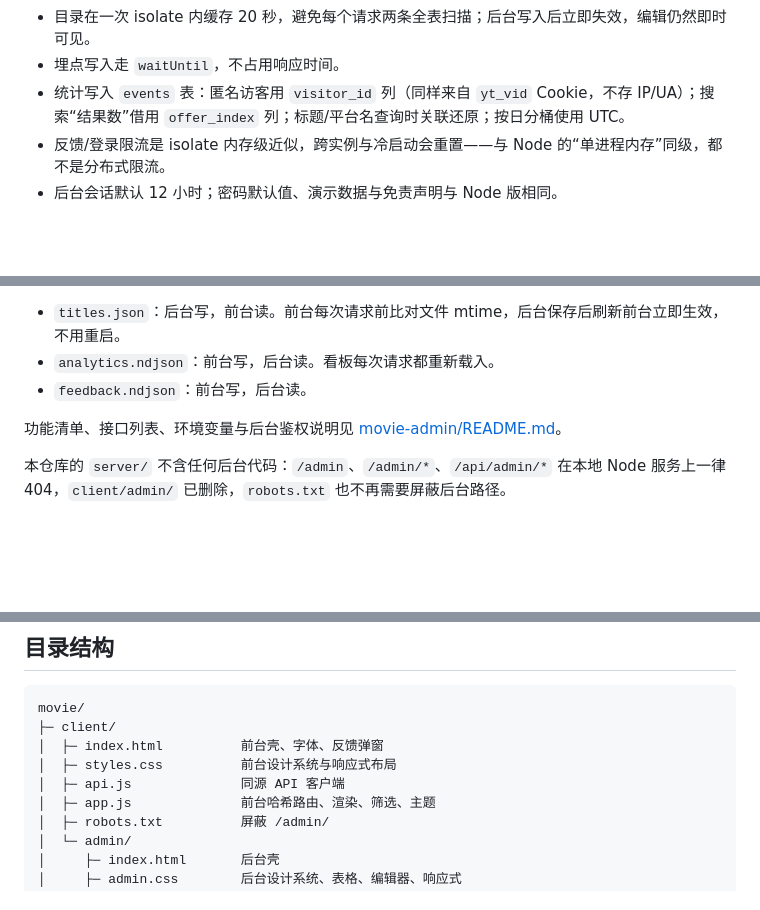
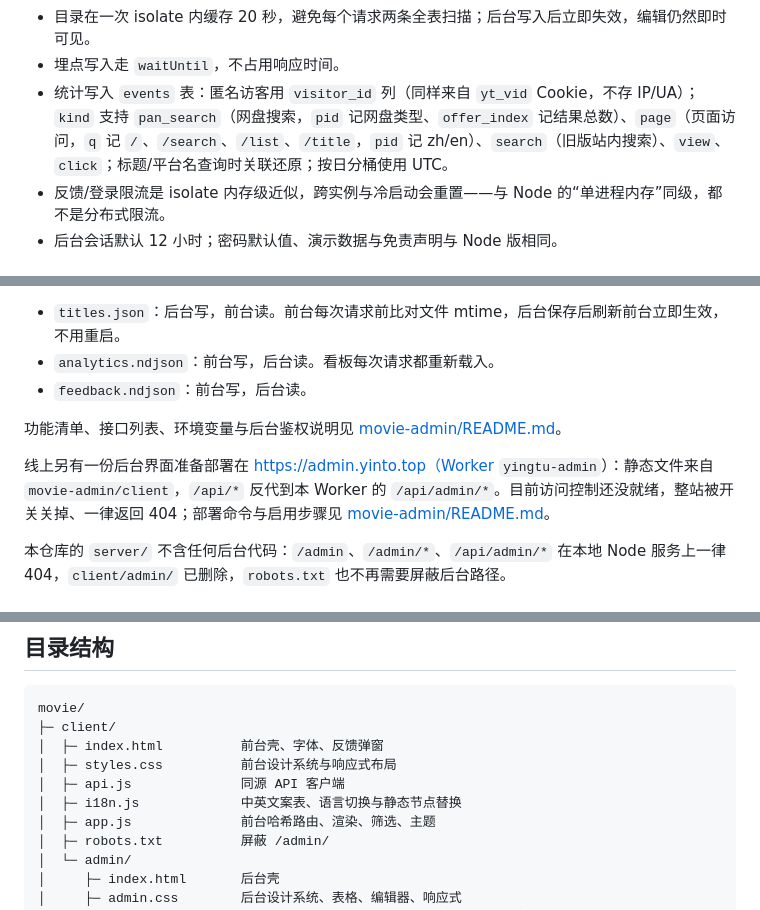
Before and after one commit to ebly/movie, a Markdown page: README.md, 3 parts joined by grey strips. Rendered like a GitHub page; blank space fills up the shorter version.

Commit message:
docs: 补充中英文切换、埋点与线上后台说明

```diff
--- a/README.md
+++ b/README.md
@@ -86,7 +86,7 @@ Workers 版与 Node 版的行为差异（都已在冒烟测试中确认）：
 - `run_worker_first` 是路由白名单而不是 `true`：只有页面外壳、`/api/*`、`/go/*` 进 Worker，静态资源由静态层直出，不消耗 10 万次/天的免费请求额度。新增前台页面路由要同步这个列表。
 - 目录在一次 isolate 内缓存 20 秒，避免每个请求两条全表扫描；后台写入后立即失效，编辑仍然即时可见。
 - 埋点写入走 `waitUntil`，不占用响应时间。
-- 统计写入 `events` 表：匿名访客用 `visitor_id` 列（同样来自 `yt_vid` Cookie，不存 IP/UA）；搜索“结果数”借用 `offer_index` 列；标题/平台名查询时关联还原；按日分桶使用 UTC。
+- 统计写入 `events` 表：匿名访客用 `visitor_id` 列（同样来自 `yt_vid` Cookie，不存 IP/UA）；`kind` 支持 `pan_search`（网盘搜索，`pid` 记网盘类型、`offer_index` 记结果总数）、`page`（页面访问，`q` 记 `/`、`/search`、`/list`、`/title`，`pid` 记 zh/en）、`search`（旧版站内搜索）、`view`、`click`；标题/平台名查询时关联还原；按日分桶使用 UTC。
 - 反馈/登录限流是 isolate 内存级近似，跨实例与冷启动会重置——与 Node 的“单进程内存”同级，都不是分布式限流。
 - 后台会话默认 12 小时；密码默认值、演示数据与免责声明与 Node 版相同。
 
@@ -174,6 +174,8 @@ D:/workspace/movie-admin  后台  http://127.0.0.1:4174
 
 功能清单、接口列表、环境变量与后台鉴权说明见 [movie-admin/README.md](../movie-admin/README.md)。
 
+线上另有一份后台界面准备部署在 https://admin.yinto.top（Worker `yingtu-admin`）：静态文件来自 `movie-admin/client`，`/api/*` 反代到本 Worker 的 `/api/admin/*`。目前访问控制还没就绪，整站被开关关掉、一律返回 404；部署命令与启用步骤见 [movie-admin/README.md](../movie-admin/README.md#线上后台adminyintotop)。
+
 本仓库的 `server/` 不含任何后台代码：`/admin`、`/admin/*`、`/api/admin/*` 在本地 Node 服务上一律 404，`client/admin/` 已删除，`robots.txt` 也不再需要屏蔽后台路径。
 
 ## 环境变量
@@ -216,6 +218,7 @@ movie/
 │  ├─ index.html          前台壳、字体、反馈弹窗
 │  ├─ styles.css          前台设计系统与响应式布局
 │  ├─ api.js              同源 API 客户端
+│  ├─ i18n.js             中英文案表、语言切换与静态节点替换
 │  ├─ app.js              前台哈希路由、渲染、筛选、主题
 │  ├─ robots.txt          屏蔽 /admin/
 │  └─ admin/
```
Also changed, not shown: other parts of README.md (+2 -0 lines).
